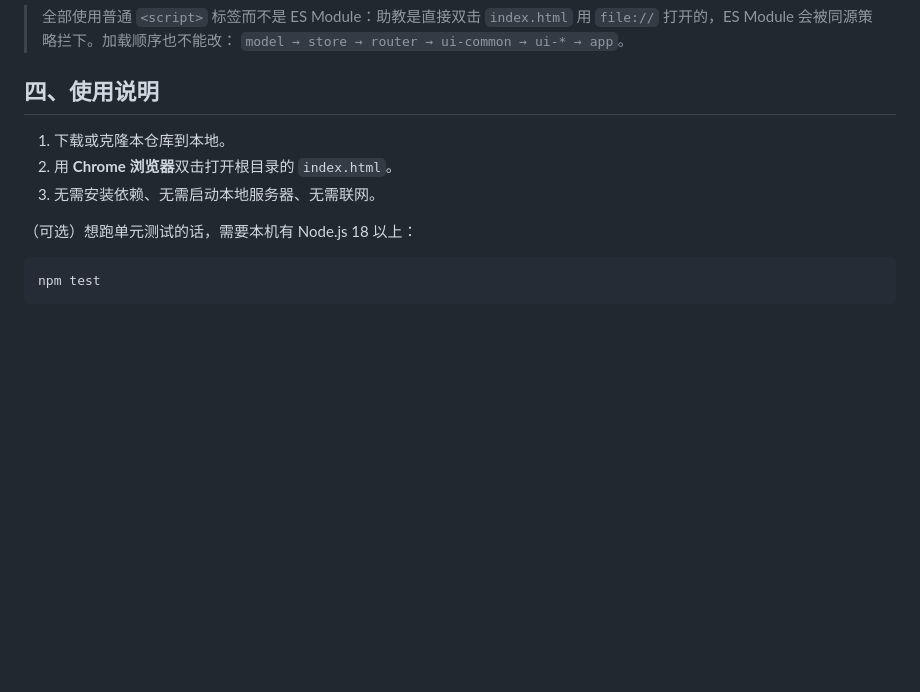
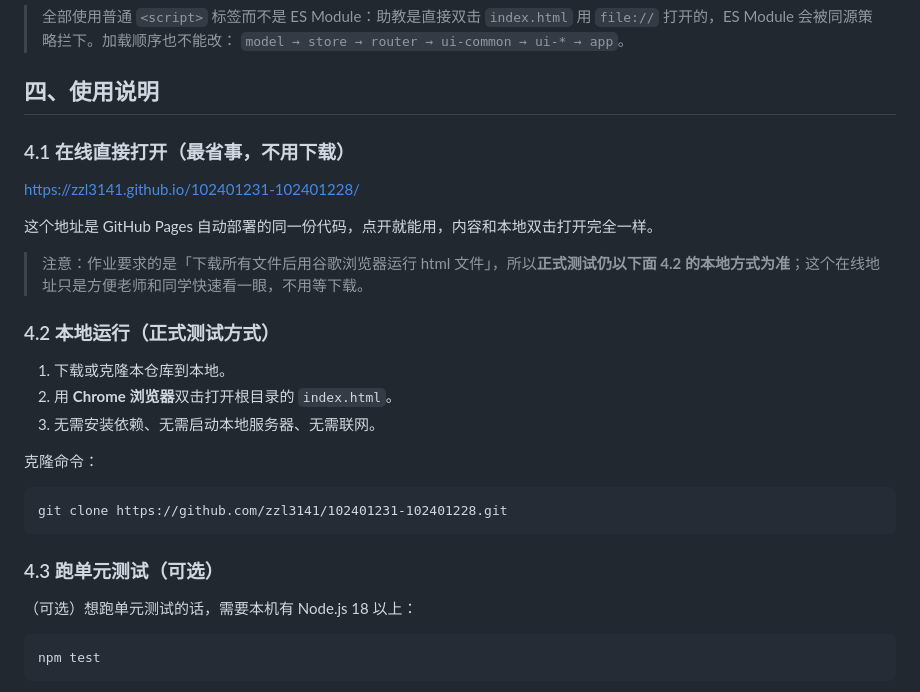
Before and after one commit to zzl3141/102401231-102401228, a Markdown page: README.md, the part around the change. GitHub-like rendering; blank space fills up the shorter version.

Commit message:
docs: README 补充在线预览地址（GitHub Pages）

````diff
--- a/README.md
+++ b/README.md
@@ -59,9 +59,27 @@
 
 ## 四、使用说明
 
+### 4.1 在线直接打开（最省事，不用下载）
+
+<https://zzl3141.github.io/102401231-102401228/>
+
+这个地址是 GitHub Pages 自动部署的同一份代码，点开就能用，内容和本地双击打开完全一样。
+
+> 注意：作业要求的是「下载所有文件后用谷歌浏览器运行 html 文件」，所以**正式测试仍以下面 4.2 的本地方式为准**；这个在线地址只是方便老师和同学快速看一眼，不用等下载。
+
+### 4.2 本地运行（正式测试方式）
+
 1. 下载或克隆本仓库到本地。
 2. 用 **Chrome 浏览器**双击打开根目录的 `index.html`。
 3. 无需安装依赖、无需启动本地服务器、无需联网。
+
+克隆命令：
+
+```
+git clone https://github.com/zzl3141/102401231-102401228.git
+```
+
+### 4.3 跑单元测试（可选）
 
 （可选）想跑单元测试的话，需要本机有 Node.js 18 以上：
 
````
